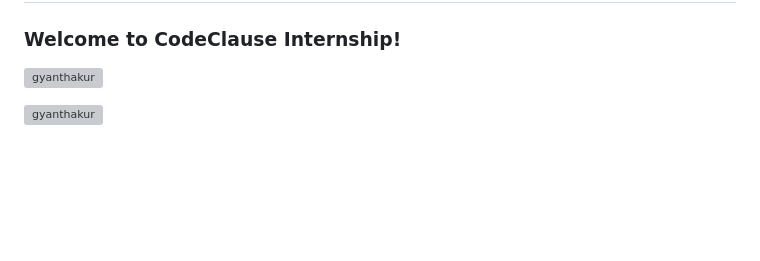
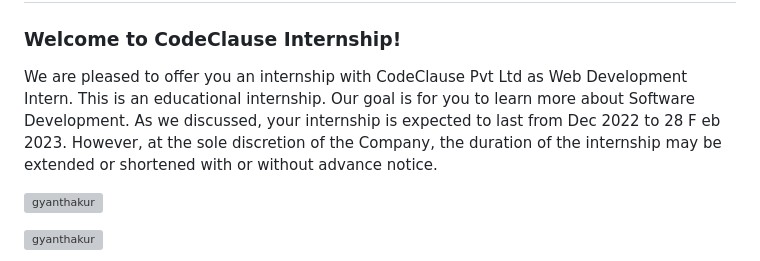
Before and after one commit to Gyanthakur/Task_1_To-Do-List, a Markdown page: README.md, the part around the change. Drawn GitHub-style; blank space fills up the shorter version; grey boxes are pictures that could not be loaded.

```diff
--- a/README.md
+++ b/README.md
@@ -14,6 +14,11 @@ Dear Gyan pratap singh,</h2>
 
 <h3>Welcome to CodeClause Internship!
 </h3>
+<p>We are pleased to offer you an internship with CodeClause Pvt Ltd as Web Development Intern.
+This is an educational internship. Our goal is for you to learn more about Software Development. As
+we discussed, your internship is expected to last from<bold> Dec 2022 to 28 F eb 2023</bold>. However, at
+the sole discretion of the Company, the duration of the internship may be extended or shortened
+with or without advance notice.</p>
 
 <p align="left"> <img src="https://komarev.com/ghpvc/?username=gyanthakur&label=Profile%20views&color=0e75b6&style=flat" alt="gyanthakur" /> </p>
 
```
